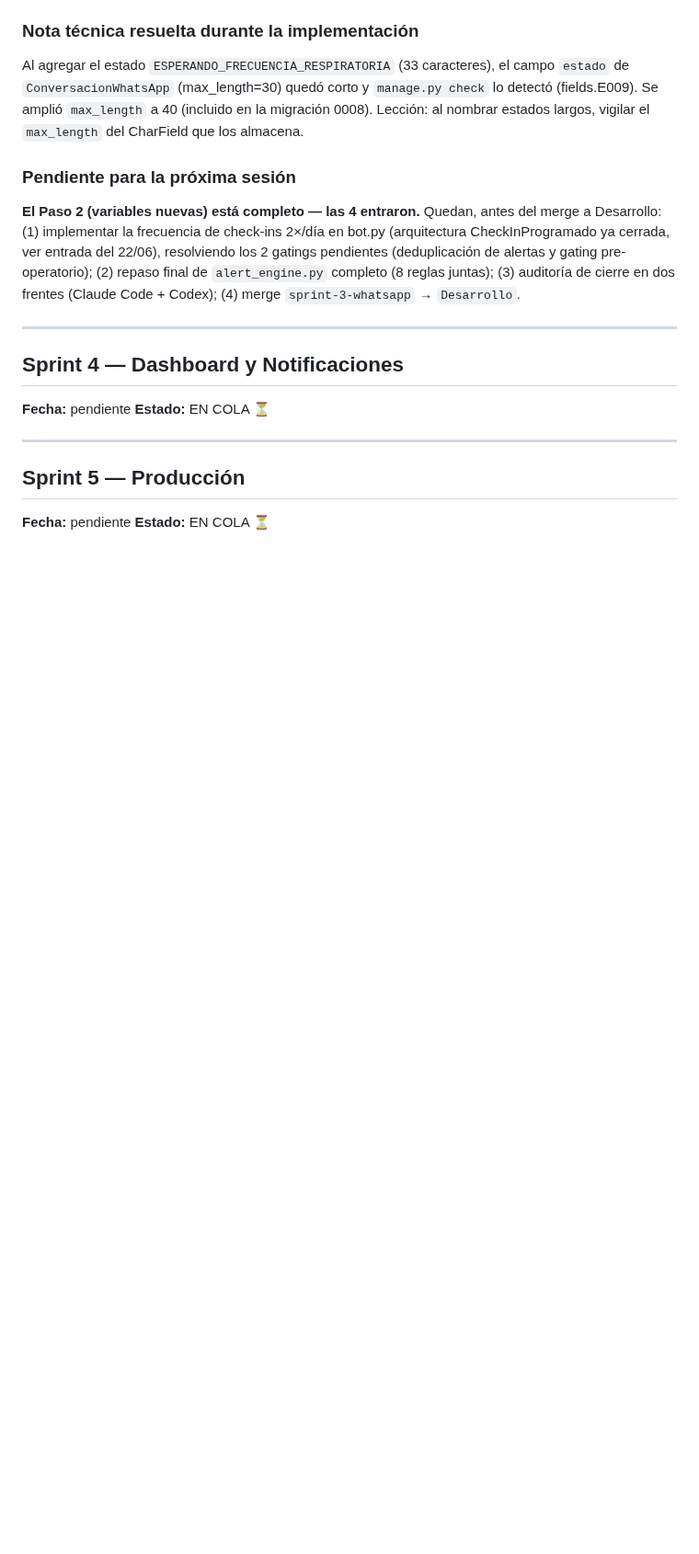
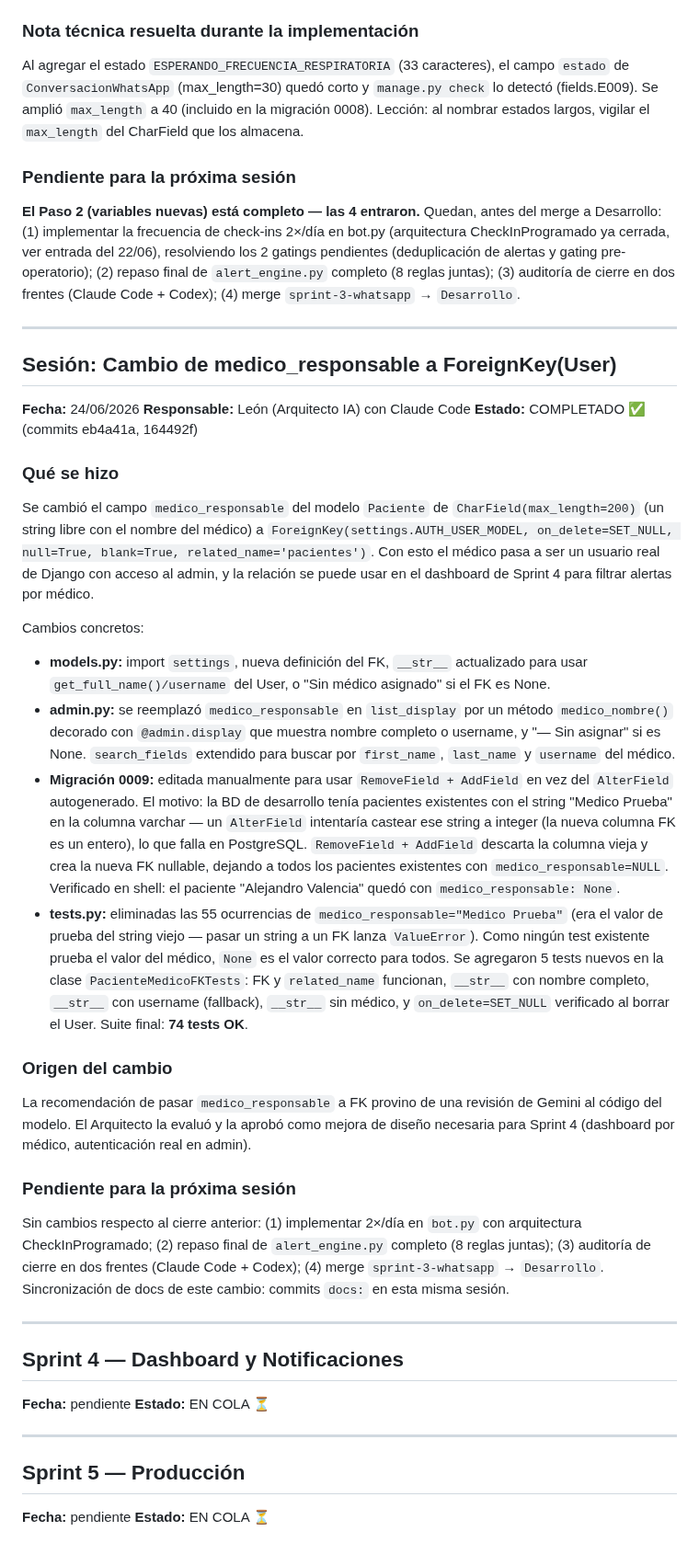
Before and after one commit to Alejandro-Valen/Registro_Post_Quirurgico, a Markdown page: BITACORA.md, the part around the change. Shown at 92% size. Rendered like a GitHub page; blank space fills up the shorter version.

Commit message:
docs: registrar en BITACORA el cambio de medico_responsable a FK
Narra el cambio CharField->FK, la estrategia RemoveField+AddField en la
migracion 0009, los 5 tests nuevos, y el origen del hallazgo (revision
de Gemini). 74 tests OK.

```diff
--- a/BITACORA.md
+++ b/BITACORA.md
@@ -1087,6 +1087,59 @@ completo (8 reglas juntas); (3) auditoría de cierre en dos frentes
 
 ---
 
+## Sesión: Cambio de medico_responsable a ForeignKey(User)
+**Fecha:** 24/06/2026
+**Responsable:** León (Arquitecto IA) con Claude Code
+**Estado:** COMPLETADO ✅ (commits eb4a41a, 164492f)
+
+### Qué se hizo
+Se cambió el campo `medico_responsable` del modelo `Paciente` de
+`CharField(max_length=200)` (un string libre con el nombre del médico) a
+`ForeignKey(settings.AUTH_USER_MODEL, on_delete=SET_NULL, null=True,
+blank=True, related_name='pacientes')`. Con esto el médico pasa a ser un
+usuario real de Django con acceso al admin, y la relación se puede usar en
+el dashboard de Sprint 4 para filtrar alertas por médico.
+
+Cambios concretos:
+- **models.py:** import `settings`, nueva definición del FK, `__str__`
+  actualizado para usar `get_full_name()/username` del User, o "Sin médico
+  asignado" si el FK es None.
+- **admin.py:** se reemplazó `medico_responsable` en `list_display` por un
+  método `medico_nombre()` decorado con `@admin.display` que muestra nombre
+  completo o username, y "— Sin asignar" si es None. `search_fields`
+  extendido para buscar por `first_name`, `last_name` y `username` del médico.
+- **Migración 0009:** editada manualmente para usar `RemoveField + AddField`
+  en vez del `AlterField` autogenerado. El motivo: la BD de desarrollo tenía
+  pacientes existentes con el string "Medico Prueba" en la columna varchar —
+  un `AlterField` intentaría castear ese string a integer (la nueva columna FK
+  es un entero), lo que falla en PostgreSQL. `RemoveField + AddField` descarta
+  la columna vieja y crea la nueva FK nullable, dejando a todos los pacientes
+  existentes con `medico_responsable=NULL`. Verificado en shell: el paciente
+  "Alejandro Valencia" quedó con `medico_responsable: None`.
+- **tests.py:** eliminadas las 55 ocurrencias de
+  `medico_responsable="Medico Prueba"` (era el valor de prueba del string
+  viejo — pasar un string a un FK lanza `ValueError`). Como ningún test
+  existente prueba el valor del médico, `None` es el valor correcto para todos.
+  Se agregaron 5 tests nuevos en la clase `PacienteMedicoFKTests`: FK y
+  `related_name` funcionan, `__str__` con nombre completo, `__str__` con
+  username (fallback), `__str__` sin médico, y `on_delete=SET_NULL` verificado
+  al borrar el User. Suite final: **74 tests OK**.
+
+### Origen del cambio
+La recomendación de pasar `medico_responsable` a FK provino de una revisión
+de Gemini al código del modelo. El Arquitecto la evaluó y la aprobó como
+mejora de diseño necesaria para Sprint 4 (dashboard por médico,
+autenticación real en admin).
+
+### Pendiente para la próxima sesión
+Sin cambios respecto al cierre anterior: (1) implementar 2×/día en `bot.py`
+con arquitectura CheckInProgramado; (2) repaso final de `alert_engine.py`
+completo (8 reglas juntas); (3) auditoría de cierre en dos frentes
+(Claude Code + Codex); (4) merge `sprint-3-whatsapp` → `Desarrollo`.
+Sincronización de docs de este cambio: commits `docs:` en esta misma sesión.
+
+---
+
 ## Sprint 4 — Dashboard y Notificaciones
 **Fecha:** pendiente
 **Estado:** EN COLA ⏳
```
